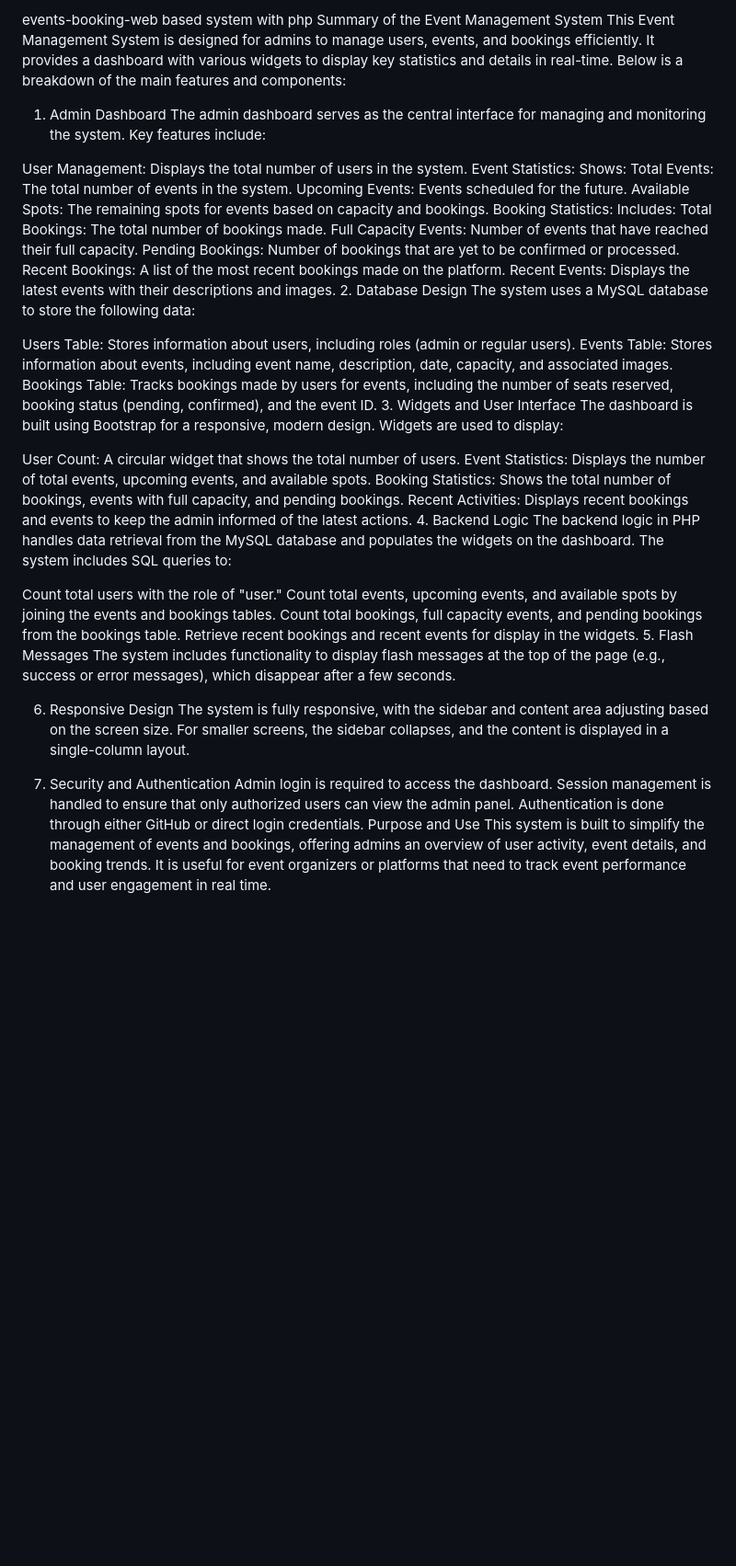
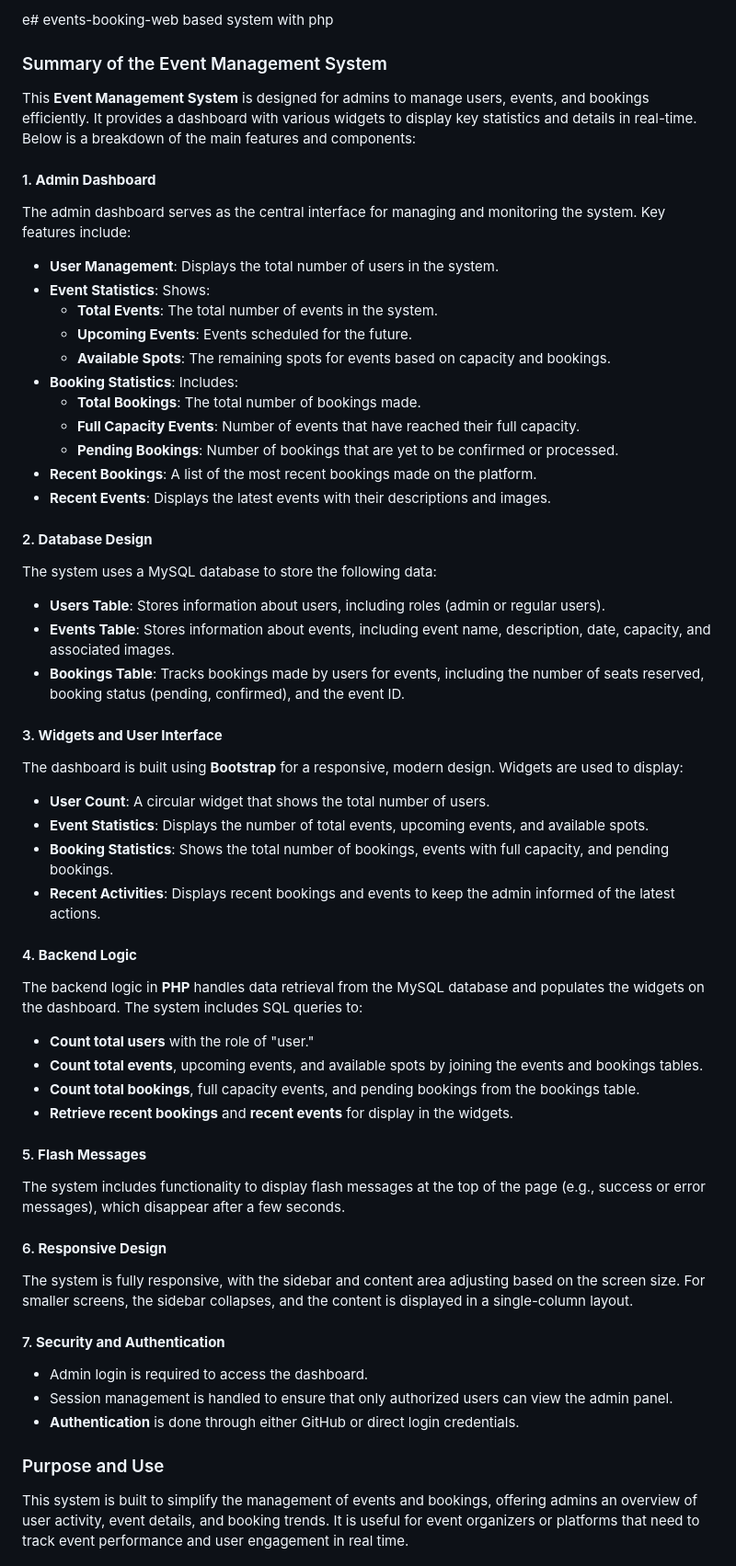
Before and after one commit to Marindany-02/events-booking-, a Markdown page: README.md, the part around the change. Shown at 92% size. Drawn GitHub-style; blank space fills up the shorter version.

```diff
--- a/README.md
+++ b/README.md
@@ -1,50 +1,54 @@
-events-booking-web based system with php
-Summary of the Event Management System
-This Event Management System is designed for admins to manage users, events, and bookings efficiently. It provides a dashboard with various widgets to display key statistics and details in real-time. Below is a breakdown of the main features and components:
+e# events-booking-web based system with php
 
-1. Admin Dashboard
-The admin dashboard serves as the central interface for managing and monitoring the system. Key features include:
 
-User Management: Displays the total number of users in the system.
-Event Statistics: Shows:
-Total Events: The total number of events in the system.
-Upcoming Events: Events scheduled for the future.
-Available Spots: The remaining spots for events based on capacity and bookings.
-Booking Statistics: Includes:
-Total Bookings: The total number of bookings made.
-Full Capacity Events: Number of events that have reached their full capacity.
-Pending Bookings: Number of bookings that are yet to be confirmed or processed.
-Recent Bookings: A list of the most recent bookings made on the platform.
-Recent Events: Displays the latest events with their descriptions and images.
-2. Database Design
-The system uses a MySQL database to store the following data:
+### Summary of the Event Management System
 
-Users Table: Stores information about users, including roles (admin or regular users).
-Events Table: Stores information about events, including event name, description, date, capacity, and associated images.
-Bookings Table: Tracks bookings made by users for events, including the number of seats reserved, booking status (pending, confirmed), and the event ID.
-3. Widgets and User Interface
-The dashboard is built using Bootstrap for a responsive, modern design. Widgets are used to display:
+This **Event Management System** is designed for admins to manage users, events, and bookings efficiently. It provides a dashboard with various widgets to display key statistics and details in real-time. Below is a breakdown of the main features and components:
 
-User Count: A circular widget that shows the total number of users.
-Event Statistics: Displays the number of total events, upcoming events, and available spots.
-Booking Statistics: Shows the total number of bookings, events with full capacity, and pending bookings.
-Recent Activities: Displays recent bookings and events to keep the admin informed of the latest actions.
-4. Backend Logic
-The backend logic in PHP handles data retrieval from the MySQL database and populates the widgets on the dashboard. The system includes SQL queries to:
+#### 1. **Admin Dashboard**
+   The admin dashboard serves as the central interface for managing and monitoring the system. Key features include:
+   - **User Management**: Displays the total number of users in the system.
+   - **Event Statistics**: Shows:
+     - **Total Events**: The total number of events in the system.
+     - **Upcoming Events**: Events scheduled for the future.
+     - **Available Spots**: The remaining spots for events based on capacity and bookings.
+   - **Booking Statistics**: Includes:
+     - **Total Bookings**: The total number of bookings made.
+     - **Full Capacity Events**: Number of events that have reached their full capacity.
+     - **Pending Bookings**: Number of bookings that are yet to be confirmed or processed.
+   - **Recent Bookings**: A list of the most recent bookings made on the platform.
+   - **Recent Events**: Displays the latest events with their descriptions and images.
 
-Count total users with the role of "user."
-Count total events, upcoming events, and available spots by joining the events and bookings tables.
-Count total bookings, full capacity events, and pending bookings from the bookings table.
-Retrieve recent bookings and recent events for display in the widgets.
-5. Flash Messages
-The system includes functionality to display flash messages at the top of the page (e.g., success or error messages), which disappear after a few seconds.
+#### 2. **Database Design**
+   The system uses a MySQL database to store the following data:
+   - **Users Table**: Stores information about users, including roles (admin or regular users).
+   - **Events Table**: Stores information about events, including event name, description, date, capacity, and associated images.
+   - **Bookings Table**: Tracks bookings made by users for events, including the number of seats reserved, booking status (pending, confirmed), and the event ID.
 
-6. Responsive Design
-The system is fully responsive, with the sidebar and content area adjusting based on the screen size. For smaller screens, the sidebar collapses, and the content is displayed in a single-column layout.
+#### 3. **Widgets and User Interface**
+   The dashboard is built using **Bootstrap** for a responsive, modern design. Widgets are used to display:
+   - **User Count**: A circular widget that shows the total number of users.
+   - **Event Statistics**: Displays the number of total events, upcoming events, and available spots.
+   - **Booking Statistics**: Shows the total number of bookings, events with full capacity, and pending bookings.
+   - **Recent Activities**: Displays recent bookings and events to keep the admin informed of the latest actions.
 
-7. Security and Authentication
-Admin login is required to access the dashboard.
-Session management is handled to ensure that only authorized users can view the admin panel.
-Authentication is done through either GitHub or direct login credentials.
-Purpose and Use
+#### 4. **Backend Logic**
+   The backend logic in **PHP** handles data retrieval from the MySQL database and populates the widgets on the dashboard. The system includes SQL queries to:
+   - **Count total users** with the role of "user."
+   - **Count total events**, upcoming events, and available spots by joining the events and bookings tables.
+   - **Count total bookings**, full capacity events, and pending bookings from the bookings table.
+   - **Retrieve recent bookings** and **recent events** for display in the widgets.
+
+#### 5. **Flash Messages**
+   The system includes functionality to display flash messages at the top of the page (e.g., success or error messages), which disappear after a few seconds.
+
+#### 6. **Responsive Design**
+   The system is fully responsive, with the sidebar and content area adjusting based on the screen size. For smaller screens, the sidebar collapses, and the content is displayed in a single-column layout.
+
+#### 7. **Security and Authentication**
+   - Admin login is required to access the dashboard.
+   - Session management is handled to ensure that only authorized users can view the admin panel.
+   - **Authentication** is done through either GitHub or direct login credentials.
+
+### Purpose and Use
 This system is built to simplify the management of events and bookings, offering admins an overview of user activity, event details, and booking trends. It is useful for event organizers or platforms that need to track event performance and user engagement in real time.
```
